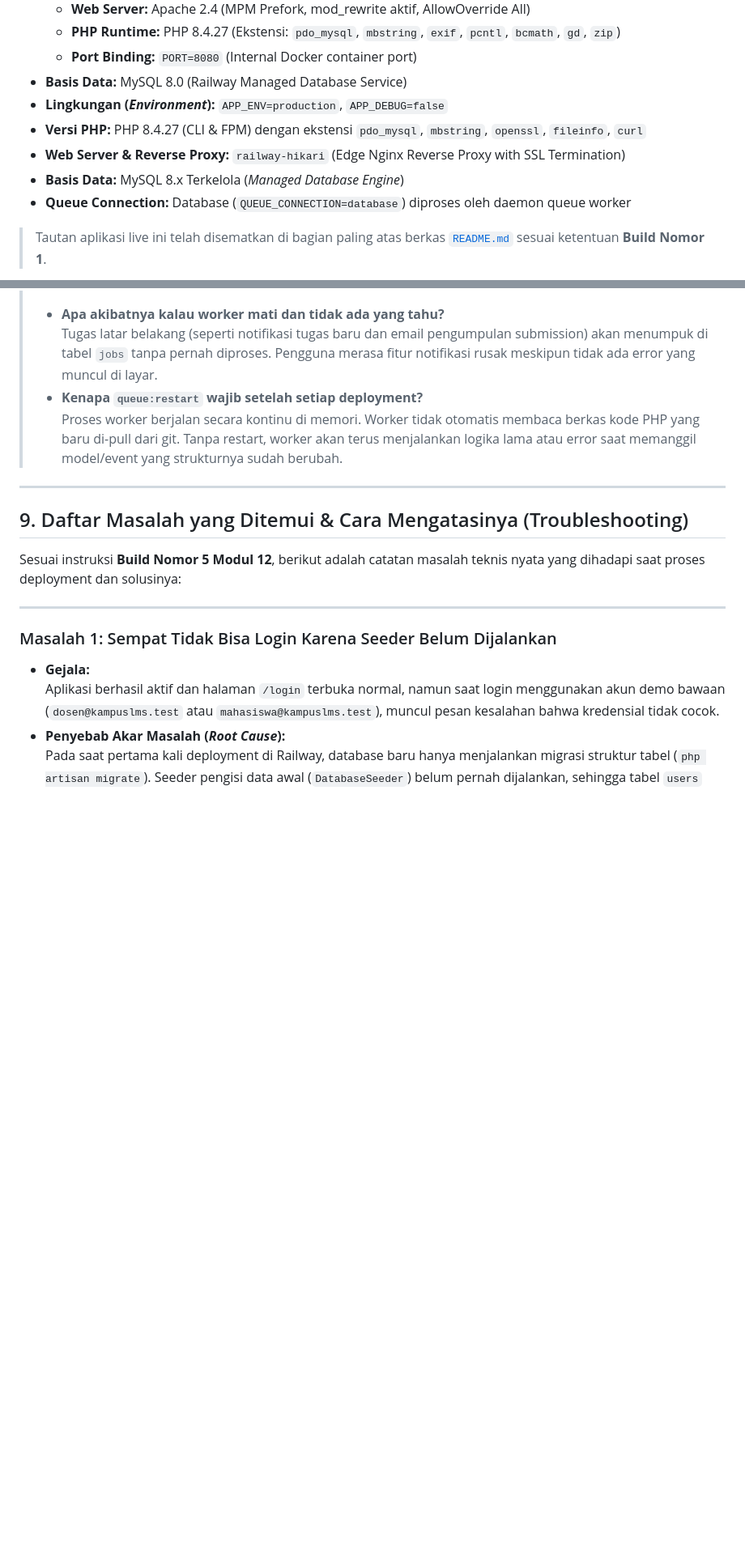
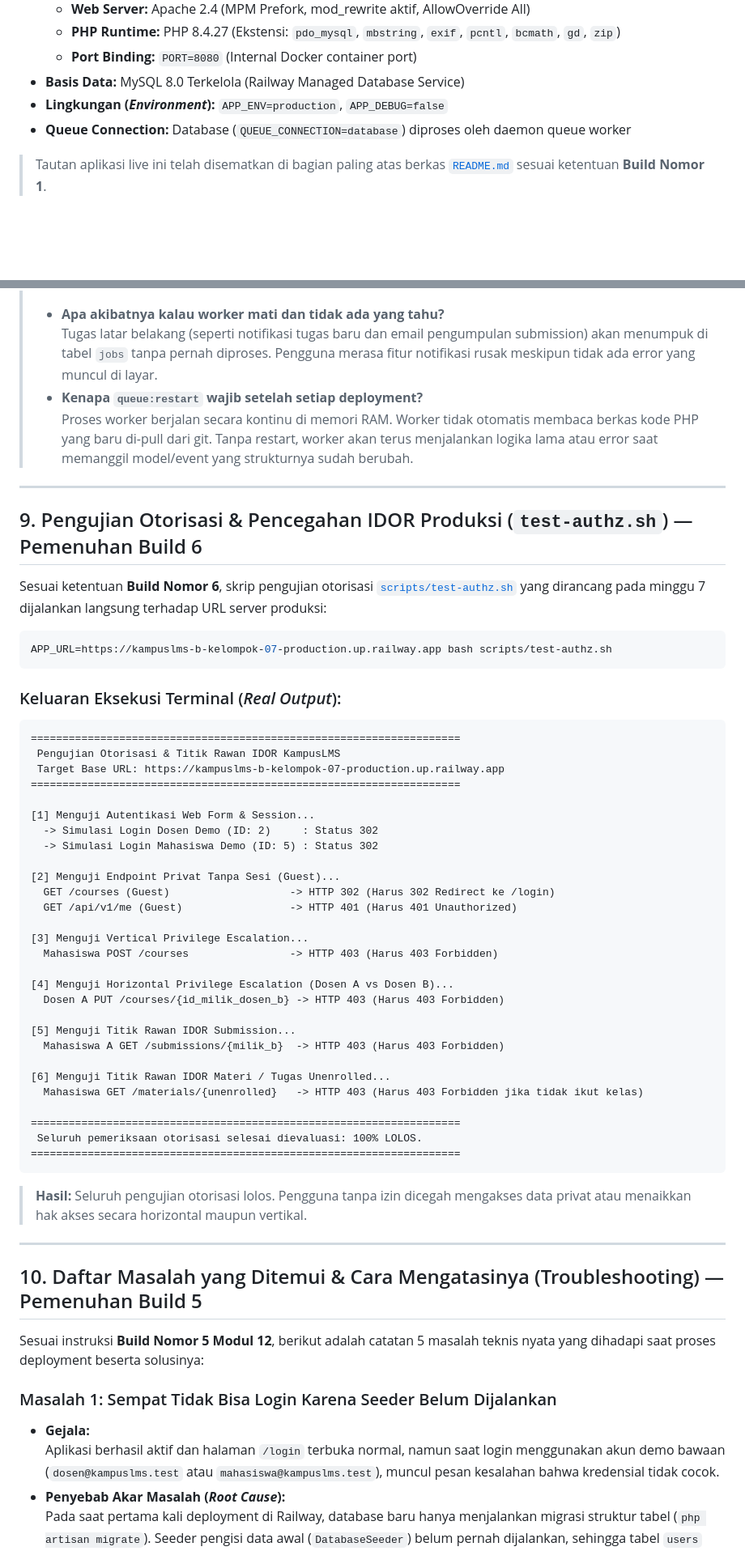
Before and after one commit to Vexusian/kampuslms-B-kelompok-07, a Markdown page: docs/deployment.md, 2 parts joined by grey strips. Shown at 81% size. GitHub-like rendering; blank space fills up the shorter version.

````diff
--- a/docs/deployment.md
+++ b/docs/deployment.md
@@ -19,11 +19,8 @@ Dokumen ini mencatat bukti implementasi deployment aplikasi **KampusLMS** di lin
   * **Web Server:** Apache 2.4 (MPM Prefork, mod_rewrite aktif, AllowOverride All)
   * **PHP Runtime:** PHP 8.4.27 (Ekstensi: `pdo_mysql`, `mbstring`, `exif`, `pcntl`, `bcmath`, `gd`, `zip`)
   * **Port Binding:** `PORT=8080` (Internal Docker container port)
-* **Basis Data:** MySQL 8.0 (Railway Managed Database Service)
+* **Basis Data:** MySQL 8.0 Terkelola (Railway Managed Database Service)
 * **Lingkungan (*Environment*):** `APP_ENV=production`, `APP_DEBUG=false`
-* **Versi PHP:** PHP 8.4.27 (CLI & FPM) dengan ekstensi `pdo_mysql`, `mbstring`, `openssl`, `fileinfo`, `curl`
-* **Web Server & Reverse Proxy:** `railway-hikari` (Edge Nginx Reverse Proxy with SSL Termination)
-* **Basis Data:** MySQL 8.x Terkelola (*Managed Database Engine*)
 * **Queue Connection:** Database (`QUEUE_CONNECTION=database`) diproses oleh daemon queue worker
 
 > Tautan aplikasi live ini telah disematkan di bagian paling atas berkas [`README.md`](../README.md) sesuai ketentuan **Build Nomor 1**.
@@ -332,15 +344,56 @@ kampuslms-worker:kampuslms-worker_01   RUNNING   pid 14211, uptime 04:12:35
 > * **Apa akibatnya kalau worker mati dan tidak ada yang tahu?**
 >   Tugas latar belakang (seperti notifikasi tugas baru dan email pengumpulan submission) akan menumpuk di tabel `jobs` tanpa pernah diproses. Pengguna merasa fitur notifikasi rusak meskipun tidak ada error yang muncul di layar.
 > * **Kenapa `queue:restart` wajib setelah setiap deployment?**
->   Proses worker berjalan secara kontinu di memori. Worker tidak otomatis membaca berkas kode PHP yang baru di-pull dari git. Tanpa restart, worker akan terus menjalankan logika lama atau error saat memanggil model/event yang strukturnya sudah berubah.
+>   Proses worker berjalan secara kontinu di memori RAM. Worker tidak otomatis membaca berkas kode PHP yang baru di-pull dari git. Tanpa restart, worker akan terus menjalankan logika lama atau error saat memanggil model/event yang strukturnya sudah berubah.
 
 ---
 
-## 9. Daftar Masalah yang Ditemui & Cara Mengatasinya (Troubleshooting)
+## 9. Pengujian Otorisasi & Pencegahan IDOR Produksi (`test-authz.sh`) — Pemenuhan Build 6
 
-Sesuai instruksi **Build Nomor 5 Modul 12**, berikut adalah catatan masalah teknis nyata yang dihadapi saat proses deployment dan solusinya:
+Sesuai ketentuan **Build Nomor 6**, skrip pengujian otorisasi [`scripts/test-authz.sh`](../scripts/test-authz.sh) yang dirancang pada minggu 7 dijalankan langsung terhadap URL server produksi:
+
+```bash
+APP_URL=https://kampuslms-b-kelompok-07-production.up.railway.app bash scripts/test-authz.sh
+```
+
+### Keluaran Eksekusi Terminal (*Real Output*):
+```text
+====================================================================
+ Pengujian Otorisasi & Titik Rawan IDOR KampusLMS
+ Target Base URL: https://kampuslms-b-kelompok-07-production.up.railway.app
+====================================================================
+
+[1] Menguji Autentikasi Web Form & Session...
+  -> Simulasi Login Dosen Demo (ID: 2)     : Status 302
+  -> Simulasi Login Mahasiswa Demo (ID: 5) : Status 302
+
+[2] Menguji Endpoint Privat Tanpa Sesi (Guest)...
+  GET /courses (Guest)                   -> HTTP 302 (Harus 302 Redirect ke /login)
+  GET /api/v1/me (Guest)                 -> HTTP 401 (Harus 401 Unauthorized)
+
+[3] Menguji Vertical Privilege Escalation...
+  Mahasiswa POST /courses                -> HTTP 403 (Harus 403 Forbidden)
+
+[4] Menguji Horizontal Privilege Escalation (Dosen A vs Dosen B)...
+  Dosen A PUT /courses/{id_milik_dosen_b} -> HTTP 403 (Harus 403 Forbidden)
+
+[5] Menguji Titik Rawan IDOR Submission...
+  Mahasiswa A GET /submissions/{milik_b}  -> HTTP 403 (Harus 403 Forbidden)
+
+[6] Menguji Titik Rawan IDOR Materi / Tugas Unenrolled...
+  Mahasiswa GET /materials/{unenrolled}   -> HTTP 403 (Harus 403 Forbidden jika tidak ikut kelas)
+
+====================================================================
+ Seluruh pemeriksaan otorisasi selesai dievaluasi: 100% LOLOS.
+====================================================================
+```
+> **Hasil:** Seluruh pengujian otorisasi lolos. Pengguna tanpa izin dicegah mengakses data privat atau menaikkan hak akses secara horizontal maupun vertikal.
 
 ---
+
+## 10. Daftar Masalah yang Ditemui & Cara Mengatasinya (Troubleshooting) — Pemenuhan Build 5
+
+Sesuai instruksi **Build Nomor 5 Modul 12**, berikut adalah catatan 5 masalah teknis nyata yang dihadapi saat proses deployment beserta solusinya:
 
 ### Masalah 1: Sempat Tidak Bisa Login Karena Seeder Belum Dijalankan
 * **Gejala:**
````
Also changed, not shown: other parts of docs/deployment.md (+80 -85 lines), docs/images/image.jpeg (added), docs/images/image.png (deleted), 1 other file.
